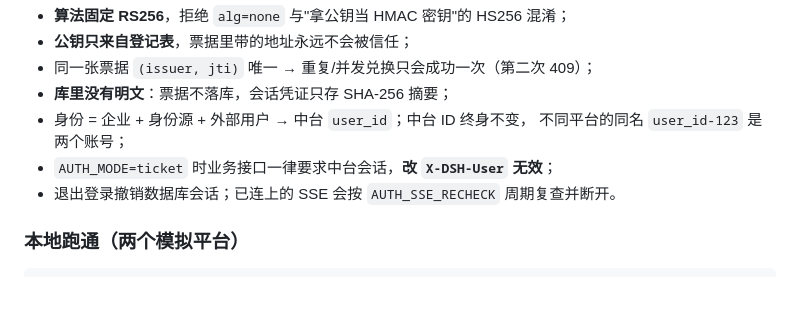
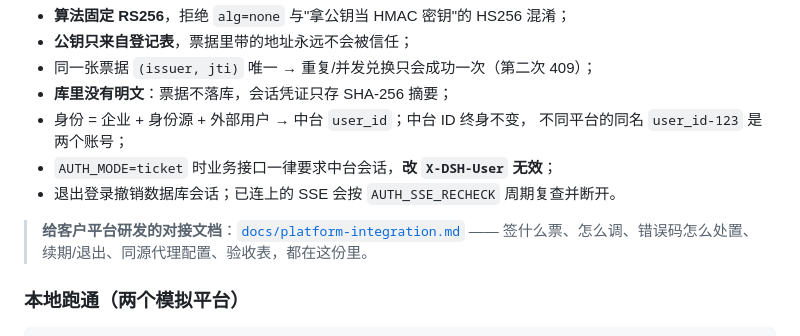
Before and after one commit to latiao-ai/General-Intelligent-Agent-Platform, a Markdown page: README.md, the part around the change. Rendered like a GitHub page; blank space fills up the shorter version.

````diff
--- a/README.md
+++ b/README.md
@@ -529,6 +529,9 @@ psql -d agent_platform -c "SELECT (SELECT count(*) FROM sessions) 会话,
 - `AUTH_MODE=ticket` 时业务接口一律要求中台会话，**改 `X-DSH-User` 无效**；
 - 退出登录撤销数据库会话；已连上的 SSE 会按 `AUTH_SSE_RECHECK` 周期复查并断开。
 
+> **给客户平台研发的对接文档**：[`docs/platform-integration.md`](docs/platform-integration.md)
+> —— 签什么票、怎么调、错误码怎么处置、续期/退出、同源代理配置、验收表，都在这份里。
+
 ### 本地跑通（两个模拟平台）
 
 ```bash
````
Also changed, not shown: docs/platform-integration.md (added, +416 -0 lines).
